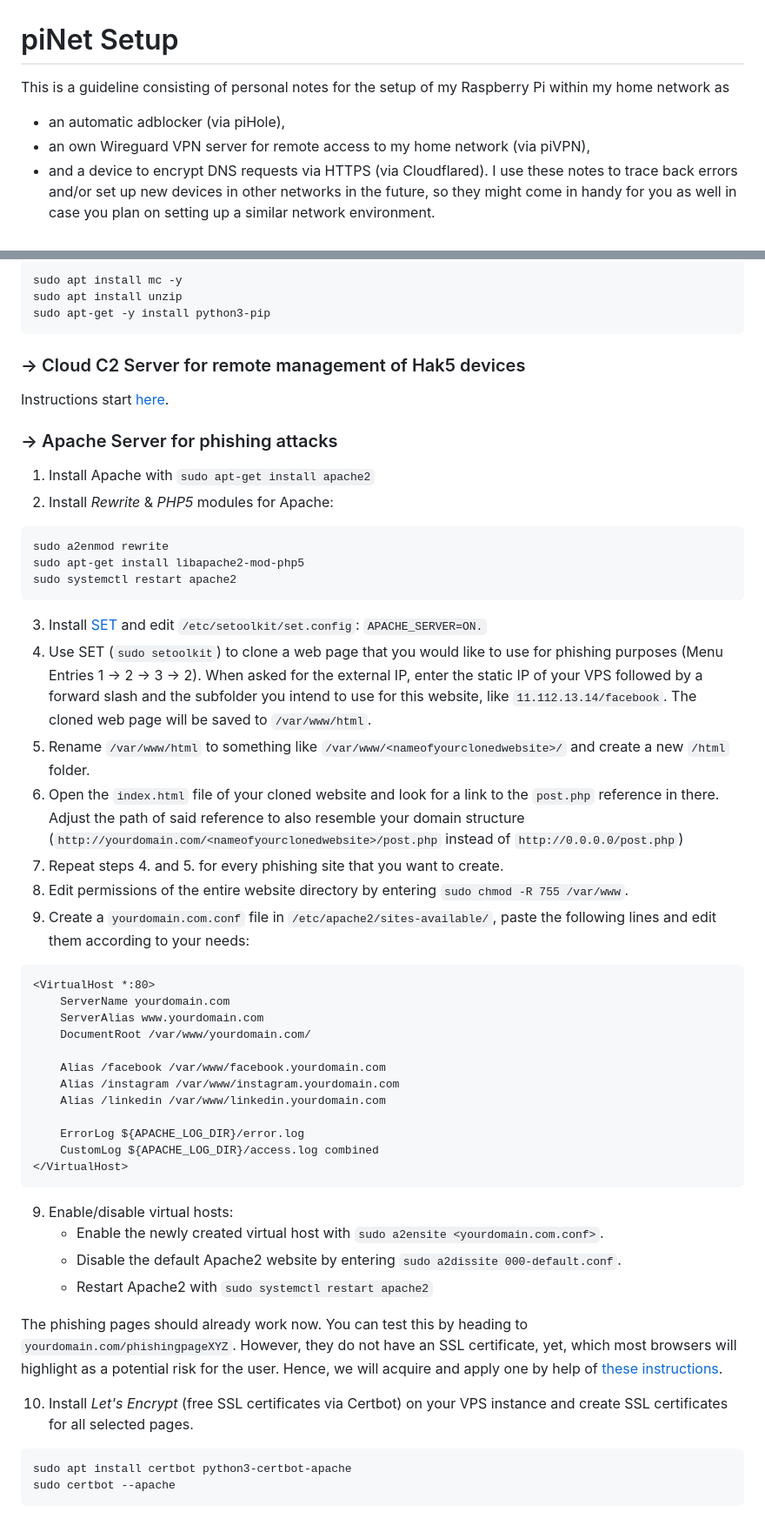
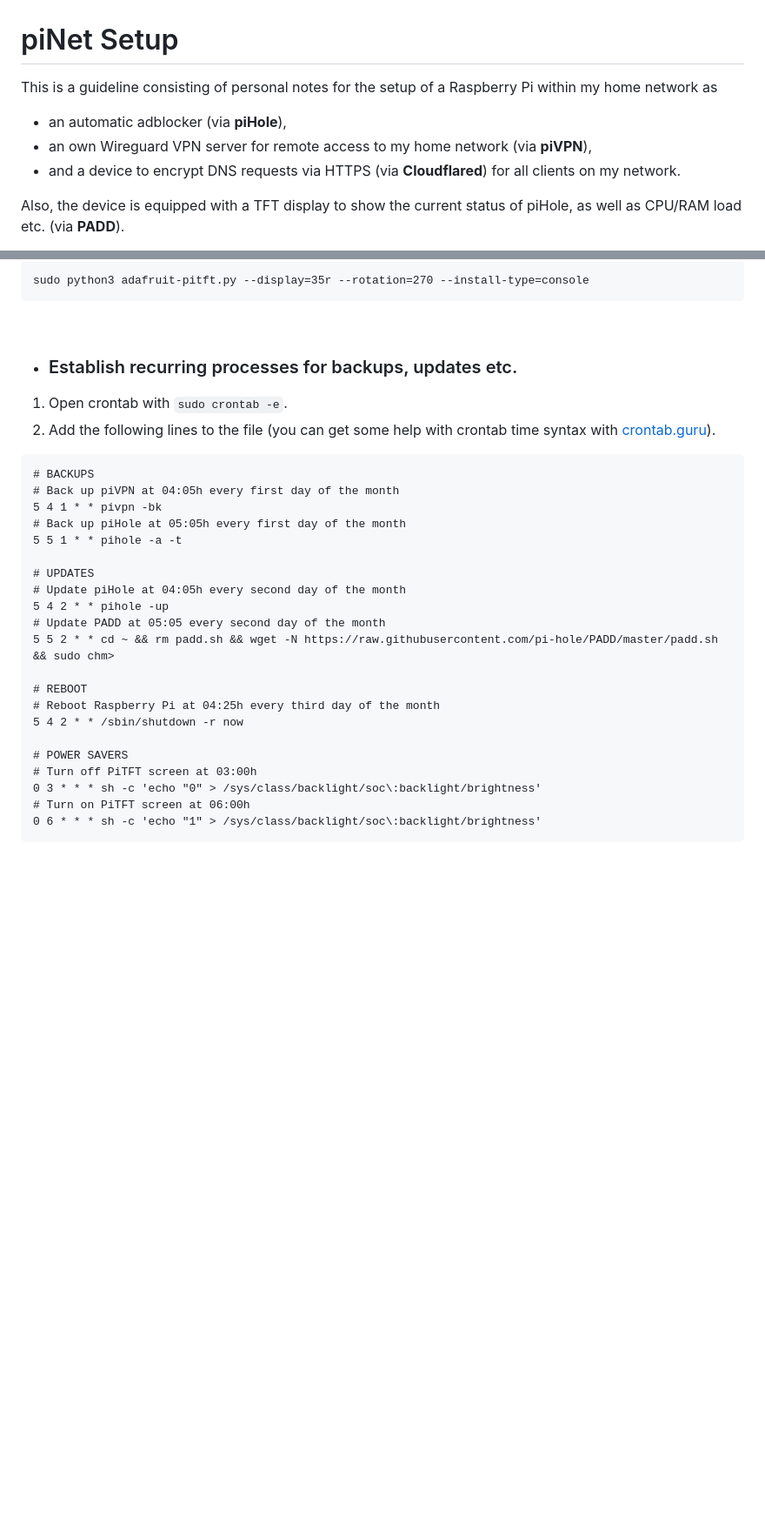
Before and after one commit to chriskalv/piNET, a Markdown page: README.md, 2 parts joined by grey strips. Shown at 87% size. Rendered like a GitHub page; blank space fills up the shorter version.

````diff
--- a/README.md
+++ b/README.md
@@ -1,9 +1,9 @@
 piNet Setup
 ========================
-This is a guideline consisting of personal notes for the setup of my Raspberry Pi within my home network as
-  + an automatic adblocker (via piHole),
-  + an own Wireguard VPN server for remote access to my home network (via piVPN),
-  + and a device to encrypt DNS requests via HTTPS (via Cloudflared).
-I use these notes to trace back errors and/or set up new devices in other networks in the future, so they might come in handy for you as well in case you plan on setting up a similar network environment.
+This is a guideline consisting of personal notes for the setup of a Raspberry Pi within my home network as
+  + an automatic adblocker (via <b>piHole</b>),
+  + an own Wireguard VPN server for remote access to my home network (via <b>piVPN</b>),
+  + and a device to encrypt DNS requests via HTTPS (via <b>Cloudflared</b>) for all clients on my network.
 
+Also, the device is equipped with a TFT display to show the current status of piHole, as well as CPU/RAM load etc. (via <b>PADD</b>).
 
@@ -31,52 +70,33 @@ sudo apt upgrade
 ```
-sudo apt install mc -y
-sudo apt install unzip
-sudo apt-get -y install python3-pip
-```
-### -> Cloud C2 Server for remote management of Hak5 devices
-Instructions start [here](https://www.youtube.com/watch?v=TIpx_ENurLY).
-
-### -> Apache Server for phishing attacks
-1. Install Apache with `sudo apt-get install apache2`
-2. Install *Rewrite* & *PHP5* modules for Apache:
-```
-sudo a2enmod rewrite
-sudo apt-get install libapache2-mod-php5
-sudo systemctl restart apache2
-```
-3. Install [SET](https://github.com/trustedsec/social-engineer-toolkit) and edit `/etc/setoolkit/set.config`:
-```APACHE_SERVER=ON.```
-4. Use SET (`sudo setoolkit`) to clone a web page that you would like to use for phishing purposes (Menu Entries 1 -> 2 -> 3 -> 2). When asked for the external IP, enter the static IP of your VPS followed by a forward slash and the subfolder you intend to use for this website, like `11.112.13.14/facebook`. The cloned web page will be saved to `/var/www/html`.
-5. Rename `/var/www/html` to something like `/var/www/<nameofyourclonedwebsite>/` and create a new `/html` folder.
-6. Open the `index.html` file of your cloned website and look for a link to the `post.php` reference in there. Adjust the path of said reference to also resemble your domain structure (`http://yourdomain.com/<nameofyourclonedwebsite>/post.php` instead of `http://0.0.0.0/post.php`)
-6. Repeat steps 4. and 5. for every phishing site that you want to create.
-7. Edit permissions of the entire website directory by entering `sudo chmod -R 755 /var/www`.
-8. Create a `yourdomain.com.conf` file in `/etc/apache2/sites-available/`, paste the following lines and edit them according to your needs:
-```html
-<VirtualHost *:80>
-    ServerName yourdomain.com
-    ServerAlias www.yourdomain.com
-    DocumentRoot /var/www/yourdomain.com/
-
-    Alias /facebook /var/www/facebook.yourdomain.com
-    Alias /instagram /var/www/instagram.yourdomain.com
-    Alias /linkedin /var/www/linkedin.yourdomain.com
-
-    ErrorLog ${APACHE_LOG_DIR}/error.log
-    CustomLog ${APACHE_LOG_DIR}/access.log combined
-</VirtualHost>
-```
-9. Enable/disable virtual hosts:
-    - Enable the newly created virtual host with `sudo a2ensite <yourdomain.com.conf>`.
-    - Disable the default Apache2 website by entering `sudo a2dissite 000-default.conf`.
-    - Restart Apache2 with `sudo systemctl restart apache2`
-
-The phishing pages should already work now. You can test this by heading to `yourdomain.com/phishingpageXYZ`. However, they do not have an SSL certificate, yet, which most browsers will highlight as a potential risk for the user. Hence, we will acquire and apply one by help of [these instructions](https://www.digitalocean.com/community/tutorials/how-to-secure-apache-with-let-s-encrypt-on-ubuntu-20-04).
-
-10. Install *Let's Encrypt* (free SSL certificates via Certbot) on your VPS instance and create SSL certificates for all selected pages.
-```
-sudo apt install certbot python3-certbot-apache
-sudo certbot --apache
+sudo python3 adafruit-pitft.py --display=35r --rotation=270 --install-type=console
 ```
 
-<br></br>
+<br>
+
++ ### Establish recurring processes for backups, updates etc.
+1. Open crontab with `sudo crontab -e`.
+2. Add the following lines to the file (you can get some help with crontab time syntax with [crontab.guru](https://crontab.guru/)).
+```
+# BACKUPS
+# Back up piVPN at 04:05h every first day of the month
+5 4 1 * * pivpn -bk
+# Back up piHole at 05:05h every first day of the month
+5 5 1 * * pihole -a -t
+
+# UPDATES
+# Update piHole at 04:05h every second day of the month
+5 4 2 * * pihole -up
+# Update PADD at 05:05 every second day of the month
+5 5 2 * * cd ~ && rm padd.sh && wget -N https://raw.githubusercontent.com/pi-hole/PADD/master/padd.sh && sudo chm>
+
+# REBOOT
+# Reboot Raspberry Pi at 04:25h every third day of the month
+5 4 2 * * /sbin/shutdown -r now
+
+# POWER SAVERS
+# Turn off PiTFT screen at 03:00h
+0 3 * * * sh -c 'echo "0" > /sys/class/backlight/soc\:backlight/brightness'
+# Turn on PiTFT screen at 06:00h
+0 6 * * * sh -c 'echo "1" > /sys/class/backlight/soc\:backlight/brightness'
+```
+
````
Also changed, not shown: other parts of README.md (+55 -15 lines).
